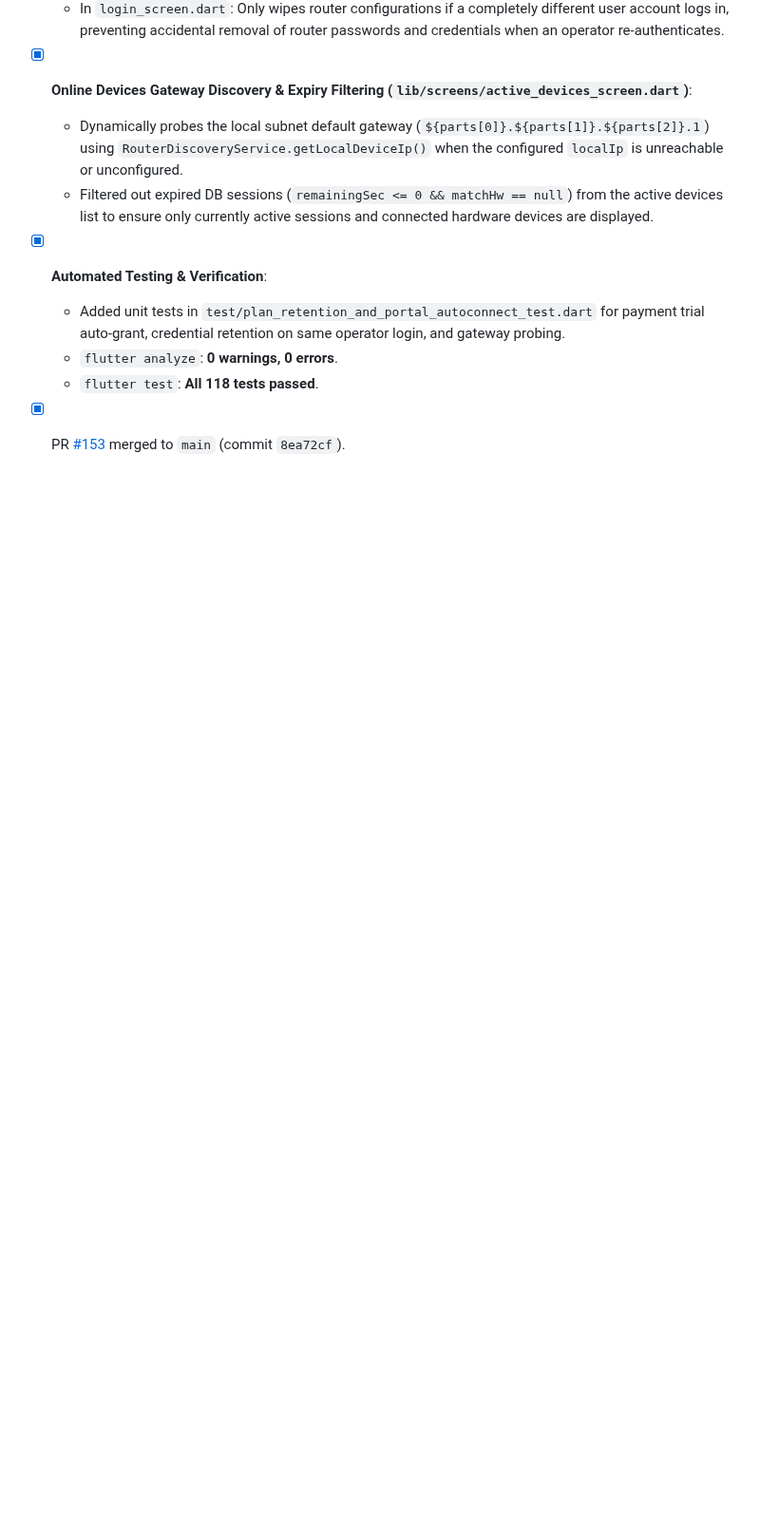
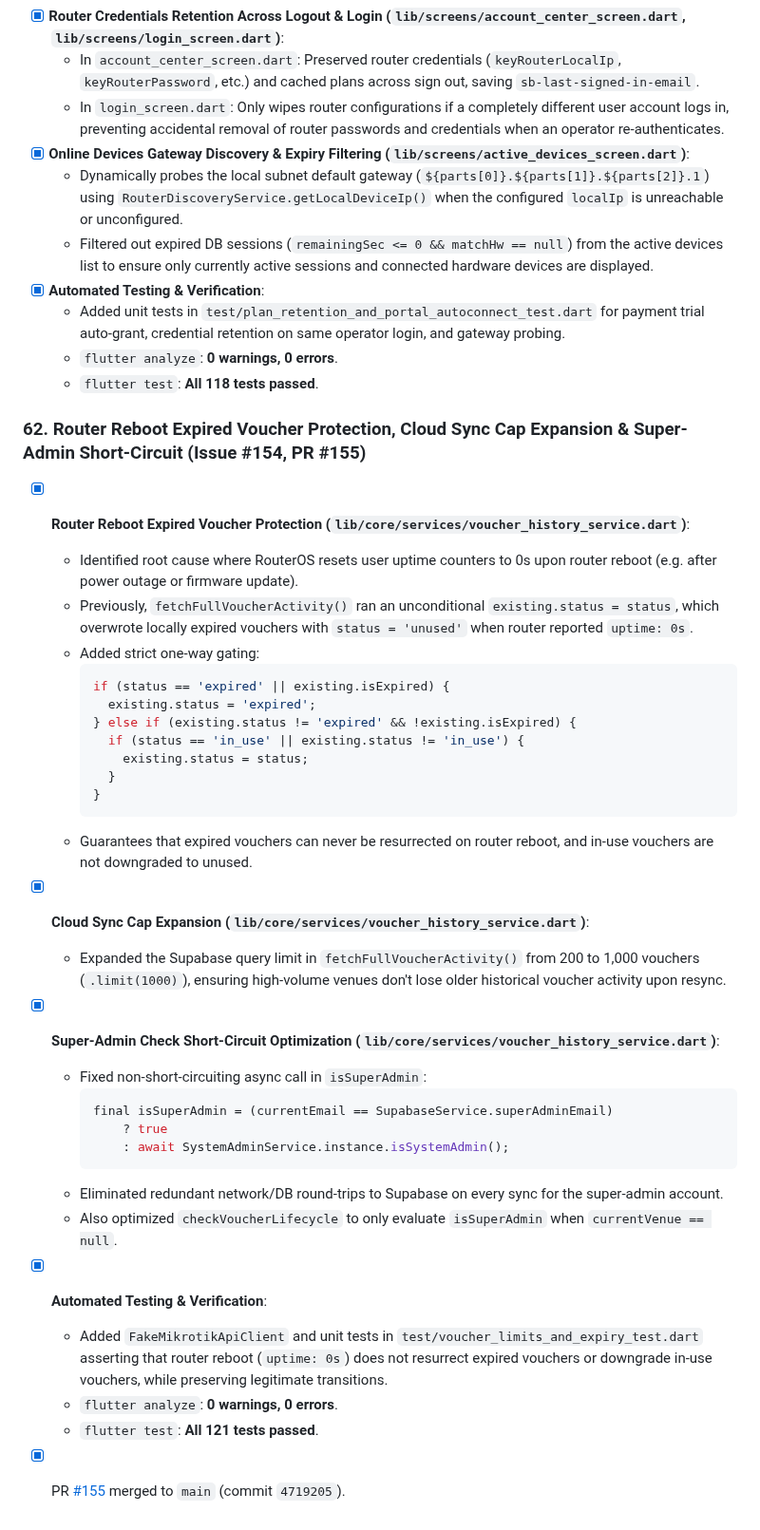
Before and after one commit to Icedmist/WavePass-Android, a Markdown page: progress.md, the part around the change. Shown at 95% size. GitHub-like rendering; blank space fills up the shorter version.

Commit message:
docs(progress): log completion of Issue #154 / PR #155

````diff
--- a/progress.md
+++ b/progress.md
@@ -881,4 +881,34 @@
   - Added unit tests in `test/plan_retention_and_portal_autoconnect_test.dart` for payment trial auto-grant, credential retention on same operator login, and gateway probing.
   - `flutter analyze`: **0 warnings, 0 errors**.
   - `flutter test`: **All 118 tests passed**.
-- [x] PR [#153](https://github.com/Icedmist/WavePass-Android/pull/153) merged to `main` (commit `8ea72cf`).
+### 62. Router Reboot Expired Voucher Protection, Cloud Sync Cap Expansion & Super-Admin Short-Circuit (Issue #154, PR #155)
+- [x] **Router Reboot Expired Voucher Protection (`lib/core/services/voucher_history_service.dart`)**:
+  - Identified root cause where RouterOS resets user uptime counters to 0s upon router reboot (e.g. after power outage or firmware update).
+  - Previously, `fetchFullVoucherActivity()` ran an unconditional `existing.status = status`, which overwrote locally expired vouchers with `status = 'unused'` when router reported `uptime: 0s`.
+  - Added strict one-way gating:
+    ```dart
+    if (status == 'expired' || existing.isExpired) {
+      existing.status = 'expired';
+    } else if (existing.status != 'expired' && !existing.isExpired) {
+      if (status == 'in_use' || existing.status != 'in_use') {
+        existing.status = status;
+      }
+    }
+    ```
+  - Guarantees that expired vouchers can never be resurrected on router reboot, and in-use vouchers are not downgraded to unused.
+- [x] **Cloud Sync Cap Expansion (`lib/core/services/voucher_history_service.dart`)**:
+  - Expanded the Supabase query limit in `fetchFullVoucherActivity()` from 200 to 1,000 vouchers (`.limit(1000)`), ensuring high-volume venues don't lose older historical voucher activity upon resync.
+- [x] **Super-Admin Check Short-Circuit Optimization (`lib/core/services/voucher_history_service.dart`)**:
+  - Fixed non-short-circuiting async call in `isSuperAdmin`:
+    ```dart
+    final isSuperAdmin = (currentEmail == SupabaseService.superAdminEmail)
+        ? true
+        : await SystemAdminService.instance.isSystemAdmin();
+    ```
+  - Eliminated redundant network/DB round-trips to Supabase on every sync for the super-admin account.
+  - Also optimized `checkVoucherLifecycle` to only evaluate `isSuperAdmin` when `currentVenue == null`.
+- [x] **Automated Testing & Verification**:
+  - Added `FakeMikrotikApiClient` and unit tests in `test/voucher_limits_and_expiry_test.dart` asserting that router reboot (`uptime: 0s`) does not resurrect expired vouchers or downgrade in-use vouchers, while preserving legitimate transitions.
+  - `flutter analyze`: **0 warnings, 0 errors**.
+  - `flutter test`: **All 121 tests passed**.
+- [x] PR [#155](https://github.com/Icedmist/WavePass-Android/pull/155) merged to `main` (commit `4719205`).
````
